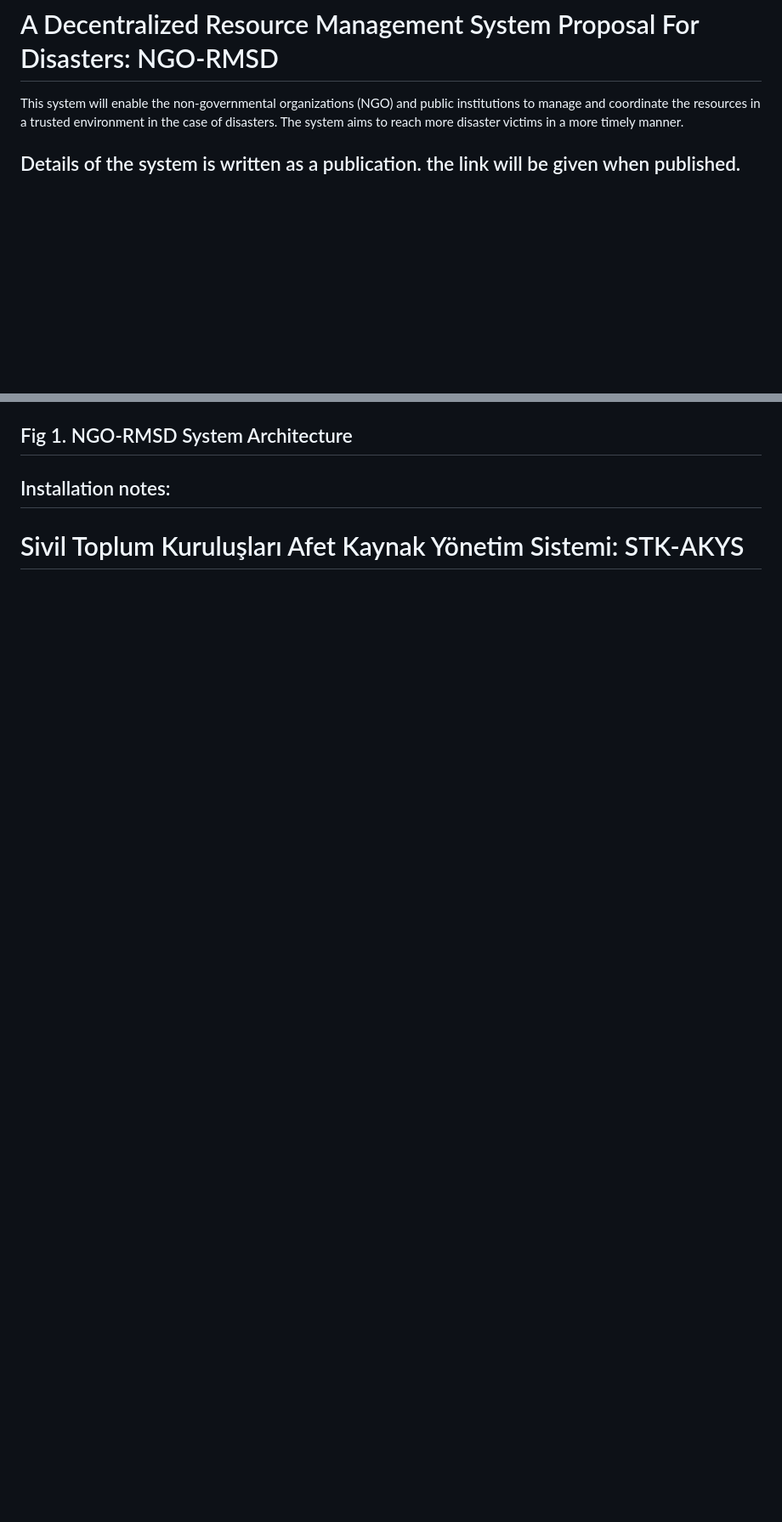
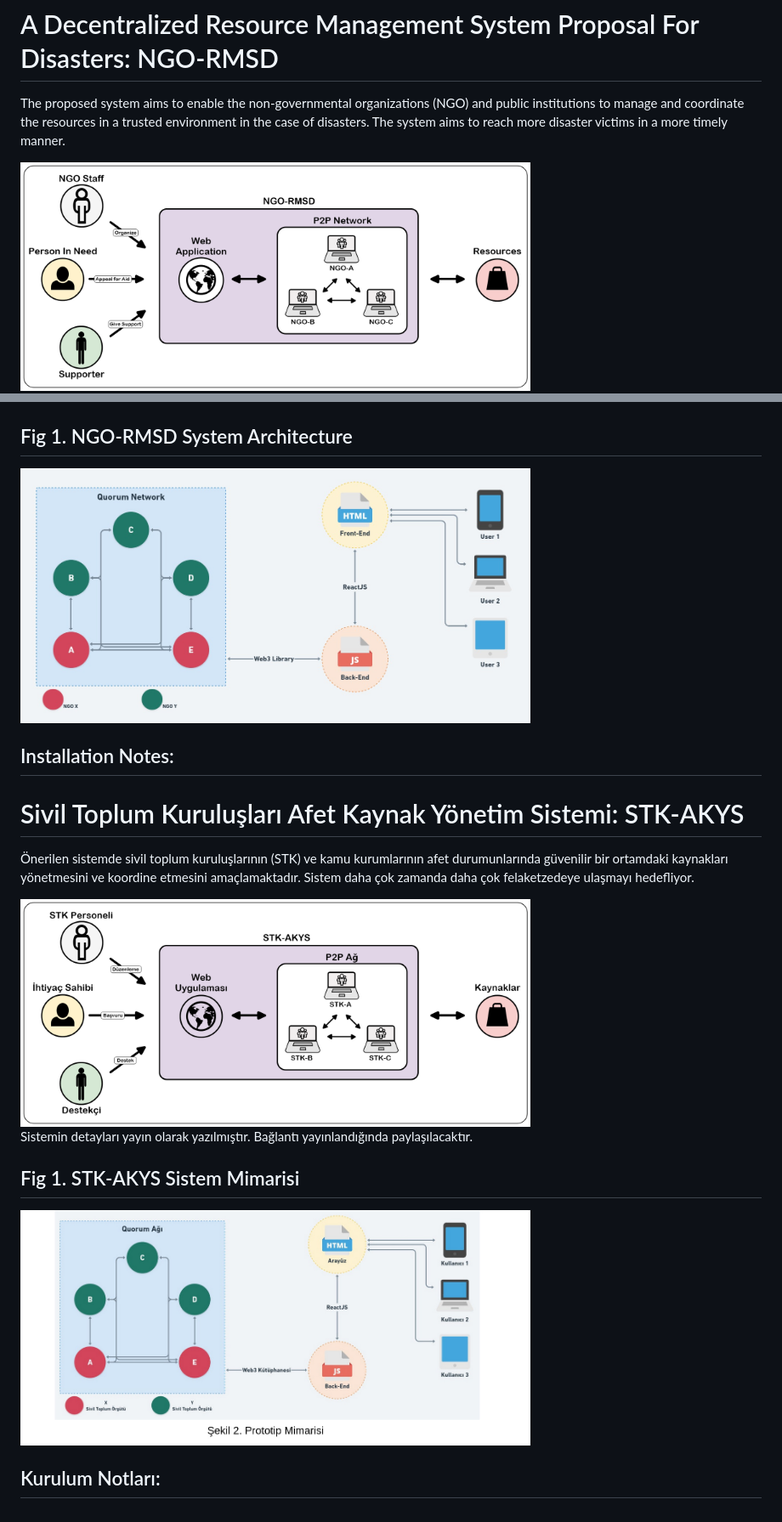
Before and after one commit to MSKU-BcRG/akys, a Markdown page: README.md, 2 parts joined by grey strips. Shown: that part at 85% size. Rendered like a GitHub page; pictures changed too: project-images/STK-AKYS-architecture.jpeg (added), project-images/STK-AKYS-simple-design.png (added); blank space fills up the shorter version.

Commit message:
Initial commit

```diff
--- a/README.md
+++ b/README.md
@@ -3,12 +3,12 @@ Languages
 - [ENG](#a-decentralized-resource-management-system-proposal-for-disasters-ngo-rmsd)
 - [TR](#sivil-toplum-kuruluşları-afet-kaynak-yönetim-sistemi-stk-akys)
 # A Decentralized Resource Management System Proposal For Disasters: NGO-RMSD
-This system will enable the
+The proposed system aims to enable the
 non-governmental organizations (NGO) and public institutions to
 manage and coordinate the resources in a trusted environment
 in the case of disasters.
 The system aims to reach more disaster victims in a more timely
 manner.
 
-## Details of the system is written as a publication. the link will be given when published.
+<img src="https://github.com/MSKU-BcRG/akys/blob/master/project-images/NGO-RMSD-simple-design.png" width="600" alt="NGO-RMSD Simple Design">
 
@@ -16,4 +17,16 @@ manner.
 ## Fig 1. NGO-RMSD System Architecture
+<img src="https://github.com/MSKU-BcRG/akys/blob/master/project-images/NGO-RMSD-architecture.jpeg" width="600" alt="NGO-RMSD System Architecture">
 
-## Installation notes:
+## Installation Notes:
+
 # Sivil Toplum Kuruluşları Afet Kaynak Yönetim Sistemi: STK-AKYS
+Önerilen sistemde sivil toplum kuruluşlarının (STK) ve kamu kurumlarının afet durumunlarında güvenilir bir ortamdaki kaynakları yönetmesini ve koordine etmesini amaçlamaktadır. Sistem daha çok zamanda daha çok felaketzedeye ulaşmayı hedefliyor.
+
+<img src="https://github.com/MSKU-BcRG/akys/blob/master/project-images/STK-AKYS-simple-design.png" width="600" alt="STK-AKYS Basit Dizayn">
+
+Sistemin detayları yayın olarak yazılmıştır. Bağlantı yayınlandığında paylaşılacaktır.
+
+## Fig 1. STK-AKYS Sistem Mimarisi
+<img src="https://github.com/MSKU-BcRG/akys/blob/master/project-images/STK-AKYS-architecture.jpeg" width="600" alt="NGO-RMSD Sistem Mimarisi">
+
+## Kurulum Notları:
```
Also changed, not shown: other parts of README.md (+2 -1 lines).
